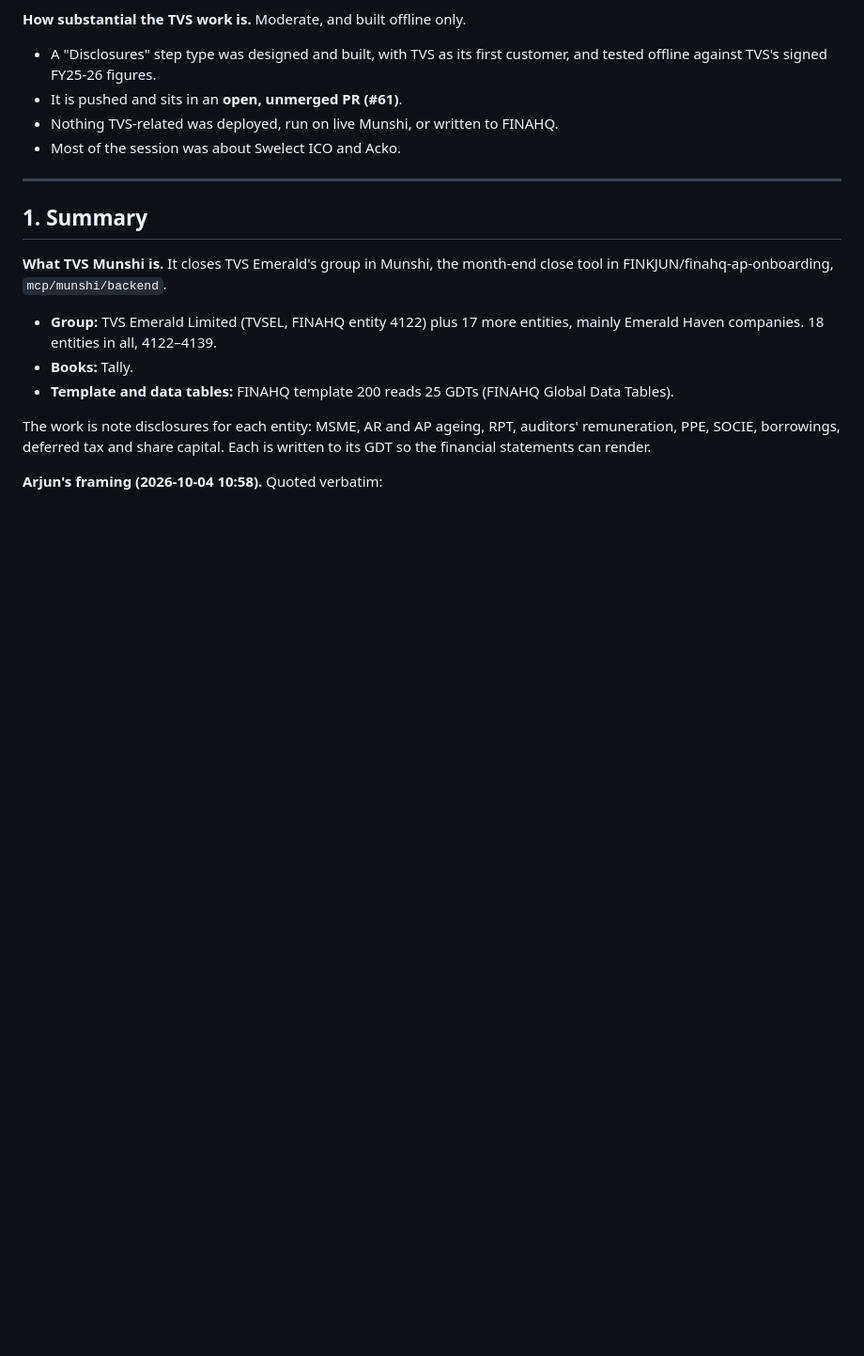
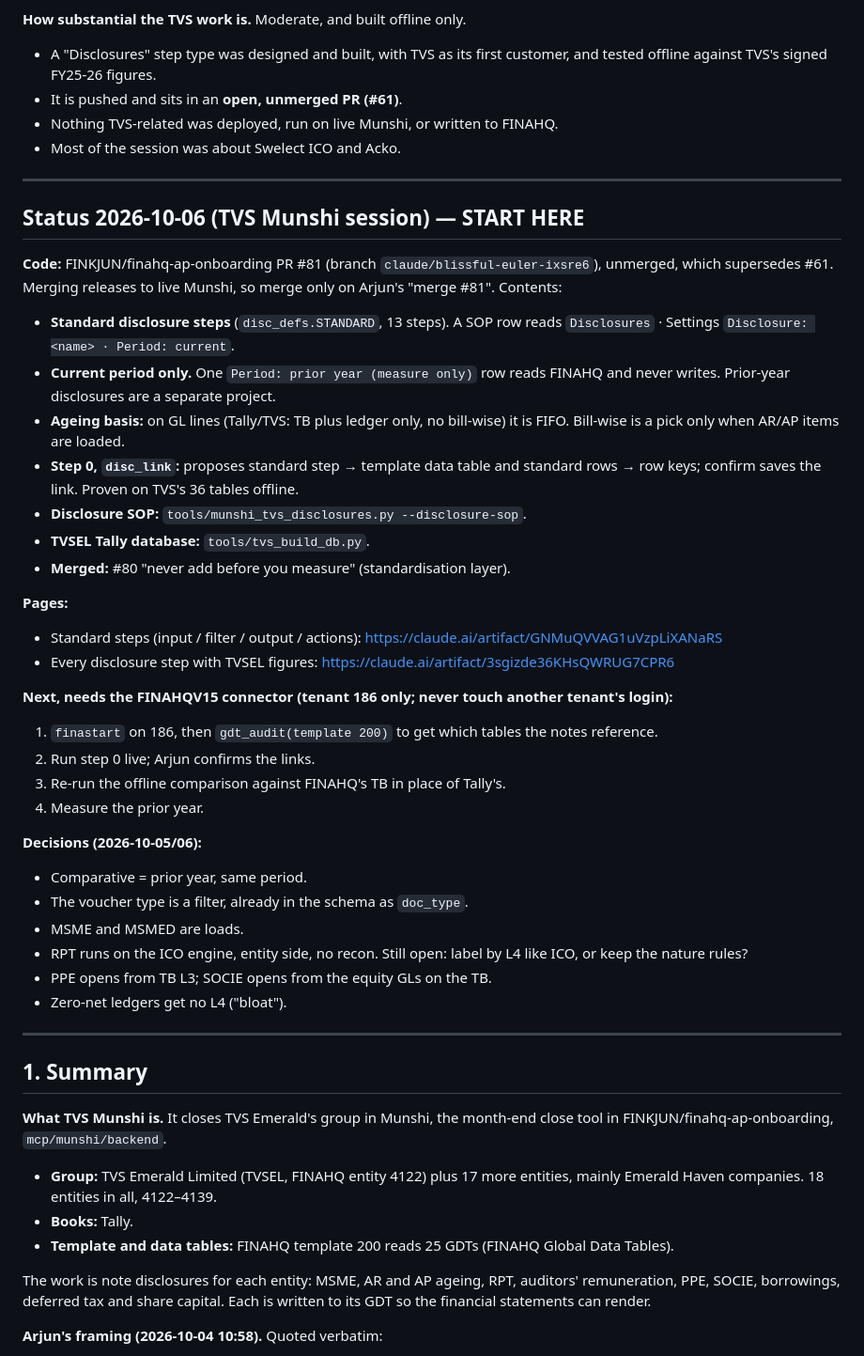
Before and after one commit to FINKJUN/finkai-site, a Markdown page: docs/handoff/TVS_MUNSHI_HANDOFF.md, the part around the change. Shown at 94% size. GitHub-like rendering; blank space fills up the shorter version.

Commit message:
TVS handoff: status 2026-10-06 — standard disclosure steps, PR #81, next steps needing FINAHQ
Co-Authored-By: Claude Opus 5.5 <noreply@anthropic.com>
Claude-Session: https://claude.ai/code/session_01Mu5MjddzbAwiWTREDbDLj6

```diff
--- a/docs/handoff/TVS_MUNSHI_HANDOFF.md
+++ b/docs/handoff/TVS_MUNSHI_HANDOFF.md
@@ -9,6 +9,37 @@ Source: Claude Code Remote session `session_01TpxKws5raMmhANp3zAA1Gc`, renamed "
 - It is pushed and sits in an **open, unmerged PR (#61)**.
 - Nothing TVS-related was deployed, run on live Munshi, or written to FINAHQ.
 - Most of the session was about Swelect ICO and Acko.
+
+---
+
+## Status 2026-10-06 (TVS Munshi session) — START HERE
+
+**Code:** FINKJUN/finahq-ap-onboarding PR #81 (branch `claude/blissful-euler-ixsre6`), unmerged, which supersedes #61. Merging releases to live Munshi, so merge only on Arjun's "merge #81". Contents:
+- **Standard disclosure steps** (`disc_defs.STANDARD`, 13 steps). A SOP row reads `Disclosures` · Settings `Disclosure: <name> · Period: current`.
+- **Current period only.** One `Period: prior year (measure only)` row reads FINAHQ and never writes. Prior-year disclosures are a separate project.
+- **Ageing basis:** on GL lines (Tally/TVS: TB plus ledger only, no bill-wise) it is FIFO. Bill-wise is a pick only when AR/AP items are loaded.
+- **Step 0, `disc_link`:** proposes standard step → template data table and standard rows → row keys; confirm saves the link. Proven on TVS's 36 tables offline.
+- **Disclosure SOP:** `tools/munshi_tvs_disclosures.py --disclosure-sop`.
+- **TVSEL Tally database:** `tools/tvs_build_db.py`.
+- **Merged:** #80 "never add before you measure" (standardisation layer).
+
+**Pages:**
+- Standard steps (input / filter / output / actions): https://claude.ai/artifact/GNMuQVVAG1uVzpLiXANaRS
+- Every disclosure step with TVSEL figures: https://claude.ai/artifact/3sgizde36KHsQWRUG7CPR6
+
+**Next, needs the FINAHQV15 connector (tenant 186 only; never touch another tenant's login):**
+1. `finastart` on 186, then `gdt_audit(template 200)` to get which tables the notes reference.
+2. Run step 0 live; Arjun confirms the links.
+3. Re-run the offline comparison against FINAHQ's TB in place of Tally's.
+4. Measure the prior year.
+
+**Decisions (2026-10-05/06):**
+- Comparative = prior year, same period.
+- The voucher type is a filter, already in the schema as `doc_type`.
+- MSME and MSMED are loads.
+- RPT runs on the ICO engine, entity side, no recon. Still open: label by L4 like ICO, or keep the nature rules?
+- PPE opens from TB L3; SOCIE opens from the equity GLs on the TB.
+- Zero-net ledgers get no L4 ("bloat").
 
 ---
 
```
